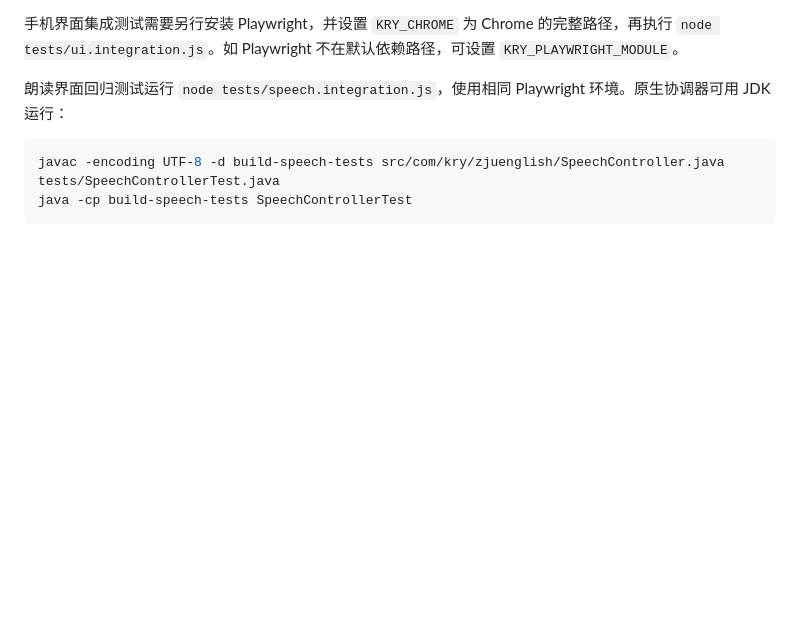
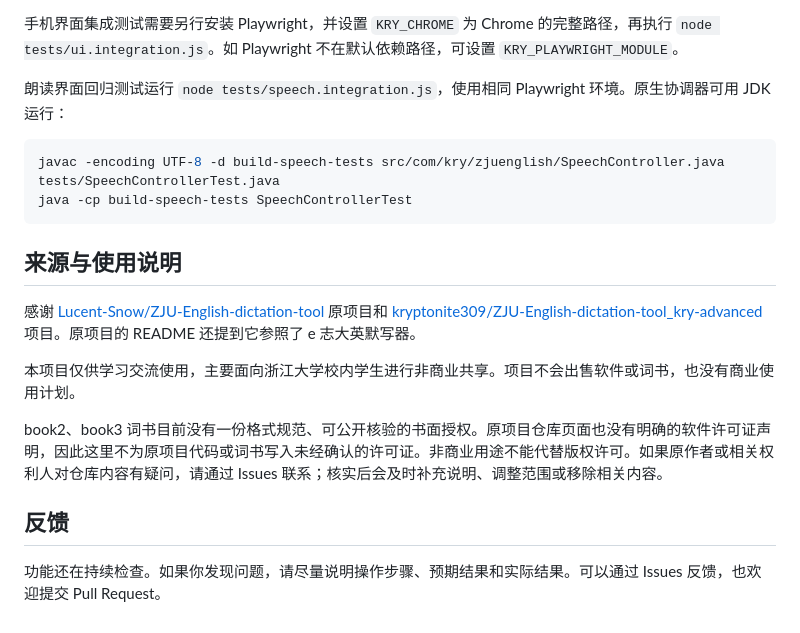
Before and after one commit to FlyPancake/ZJU-English-Android, a Markdown page: README.md, the part around the change. Rendered like a GitHub page; blank space fills up the shorter version.

````diff
--- a/README.md
+++ b/README.md
@@ -69,3 +69,15 @@ node --test .\tests\engine.test.js
 javac -encoding UTF-8 -d build-speech-tests src/com/kry/zjuenglish/SpeechController.java tests/SpeechControllerTest.java
 java -cp build-speech-tests SpeechControllerTest
 ```
+
+## 来源与使用说明
+
+感谢 [Lucent-Snow/ZJU-English-dictation-tool](https://github.com/Lucent-Snow/ZJU-English-dictation-tool) 原项目和 [kryptonite309/ZJU-English-dictation-tool_kry-advanced](https://github.com/kryptonite309/ZJU-English-dictation-tool_kry-advanced) 项目。原项目的 README 还提到它参照了 e 志大英默写器。
+
+本项目仅供学习交流使用，主要面向浙江大学校内学生进行非商业共享。项目不会出售软件或词书，也没有商业使用计划。
+
+book2、book3 词书目前没有一份格式规范、可公开核验的书面授权。原项目仓库页面也没有明确的软件许可证声明，因此这里不为原项目代码或词书写入未经确认的许可证。非商业用途不能代替版权许可。如果原作者或相关权利人对仓库内容有疑问，请通过 Issues 联系；核实后会及时补充说明、调整范围或移除相关内容。
+
+## 反馈
+
+功能还在持续检查。如果你发现问题，请尽量说明操作步骤、预期结果和实际结果。可以通过 Issues 反馈，也欢迎提交 Pull Request。
````
